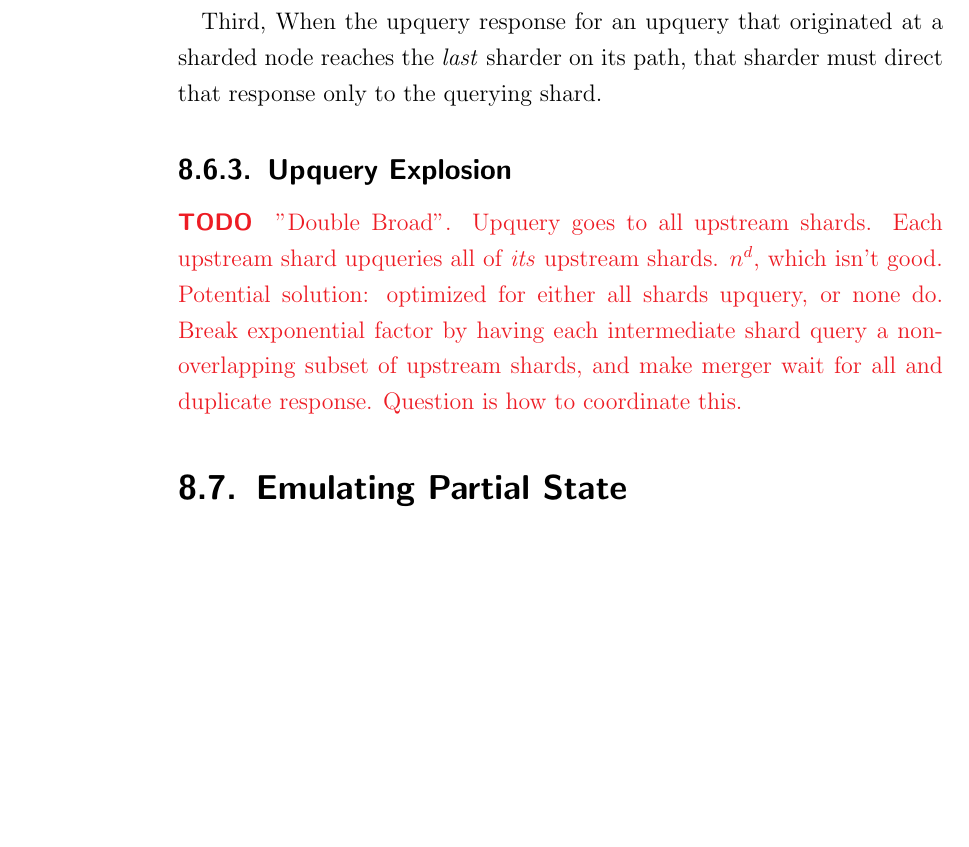
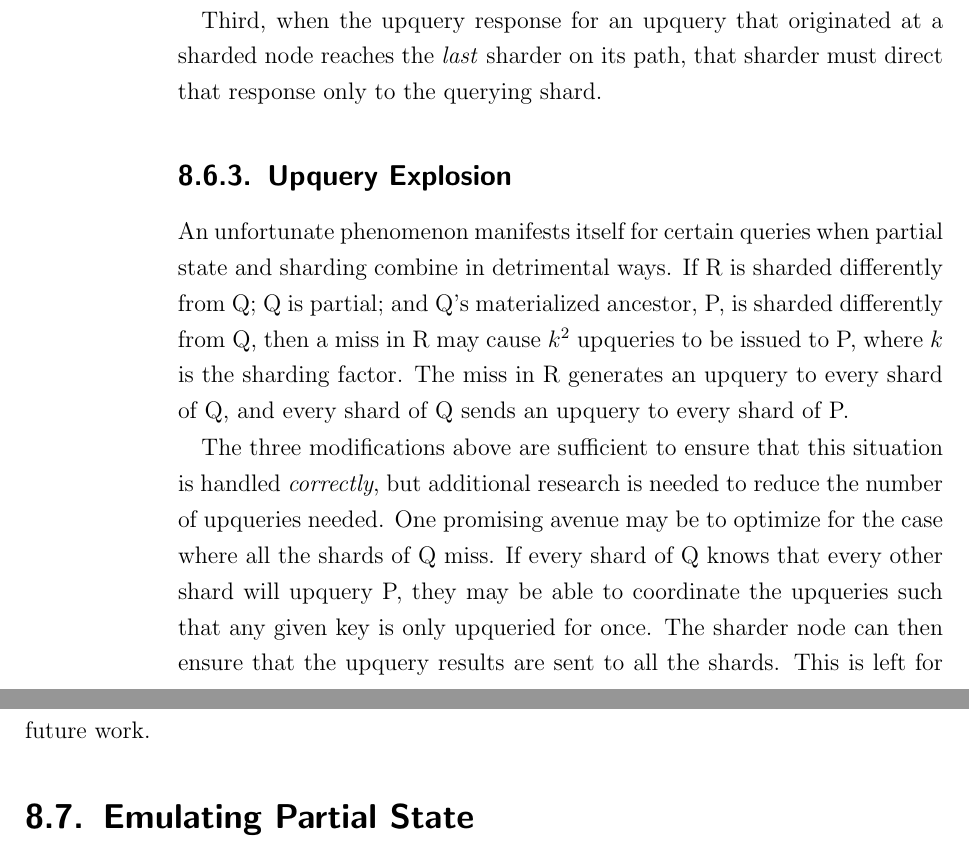
Before and after one commit to jonhoo/thesis, a LaTeX thesis (thesis.tex, which reads 07-discussion.tex): part of page 66 of 82 before the commit and two parts of pages 66 and 67 of 82 after it, the two joined at a grey line, cut so that both start at the same text, the shorter picture padded with empty space. Compiled offline with pdfLaTeX.

Commit message:
Expand more todos

```diff
--- a/07-discussion.tex
+++ b/07-discussion.tex
@@ -222,20 +231,26 @@ Second, when a narrow upquery response reaches the \emph{first} shard merger on
 its path, the union must not buffer it, since the other upstream shards will not
 be sending responses.
 
-Third, When the upquery response for an upquery that originated at a sharded
+Third, when the upquery response for an upquery that originated at a sharded
 node reaches the \emph{last} sharder on its path, that sharder must direct that
 response only to the querying shard.
 
 \subsection{Upquery Explosion}
 
-\begin{inprogress}
-  "Double Broad". Upquery goes to all upstream shards. Each upstream shard
-  upqueries all of \emph{its} upstream shards. $n^d$, which isn't good.
-  Potential solution: optimized for either all shards upquery, or none do. Break
-  exponential factor by having each intermediate shard query a non-overlapping
-  subset of upstream shards, and make merger wait for all and duplicate
-  response. Question is how to coordinate this.
-\end{inprogress}
+An unfortunate phenomenon manifests itself for certain queries when partial
+state and sharding combine in detrimental ways. If R is sharded differently from
+Q; Q is partial; and Q's materialized ancestor, P, is sharded differently from
+Q, then a miss in R may cause $k^2$ upqueries to be issued to P, where $k$ is
+the sharding factor. The miss in R generates an upquery to every shard of Q, and
+every shard of Q sends an upquery to every shard of P.
+
+The three modifications above are sufficient to ensure that this situation is
+handled \emph{correctly}, but additional research is needed to reduce the number
+of upqueries needed. One promising avenue may be to optimize for the case where
+all the shards of Q miss. If every shard of Q knows that every other shard will
+upquery P, they may be able to coordinate the upqueries such that any given key
+is only upqueried for once. The sharder node can then ensure that the upquery
+results are sent to all the shards. This is left for future work.
 
 \section{Emulating Partial State}
 
--- a/thesis.tex
+++ b/thesis.tex
@@ -67,6 +67,9 @@
 %
 % paragraph without spacing:
 % \setparsizes{0pt}{0pt}{0pt plus 1fil}
+
+% additional hyphenation rules
+\hyphenation{data-flow}
 
 % in thesis: titlehead, subject, title, subtitle
 \title{Noria: Partial State in Dataflow}
```
Also changed, not shown: 07-discussion.tex (33 more changed lines).
